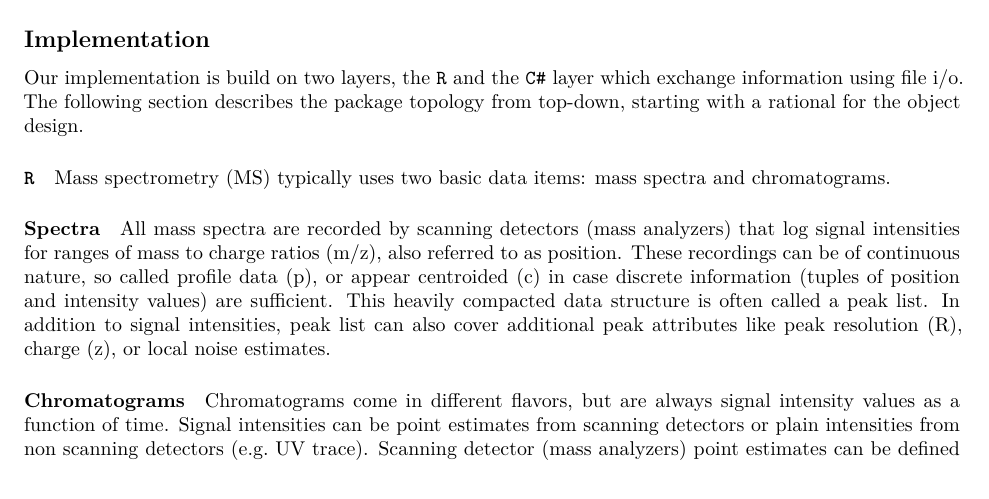
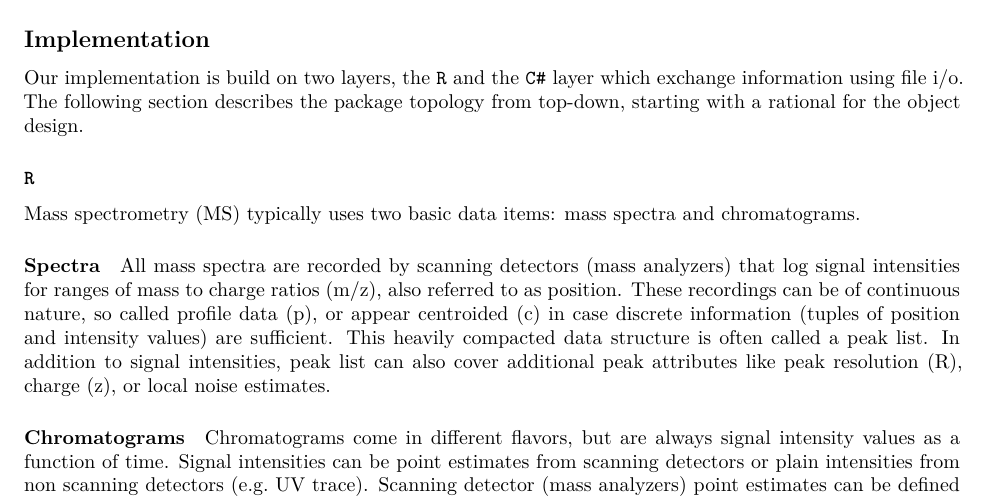
Before and after one commit to fgcz/rawrr, an R Markdown document (vignettes/JPR_TechnicalNote.Rmd): part of page 2 of 8, cut so that both start at the same text. Rendered offline with R 4.5, knitr and Pandoc, then LaTeX, with nearby package versions; some code elsewhere in the file could not run offline.

Commit message:
- fixed section level

```diff
--- a/vignettes/JPR_TechnicalNote.Rmd
+++ b/vignettes/JPR_TechnicalNote.Rmd
@@ -51,7 +51,7 @@ We strongly believe that a library providing raw data reading functionally would
 
 Our implementation is build on two layers, the `R` and the `C#` layer which exchange information using file i/o. The following section describes the package topology from top-down, starting with a rational for the object design.
 
-#### `R`
+### `R`
 
 Mass spectrometry (MS) typically uses two basic data items: mass spectra and chromatograms.
 
```
